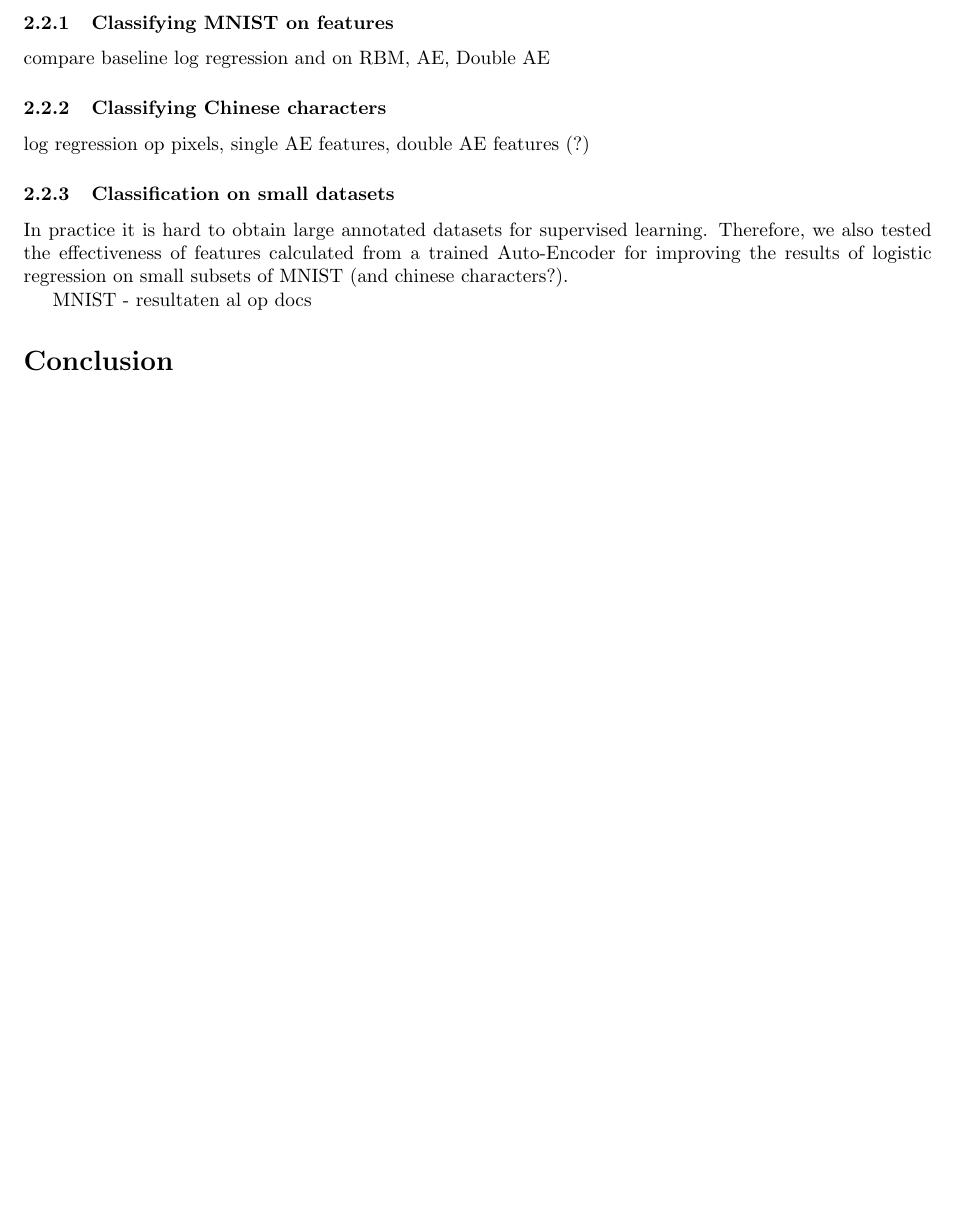
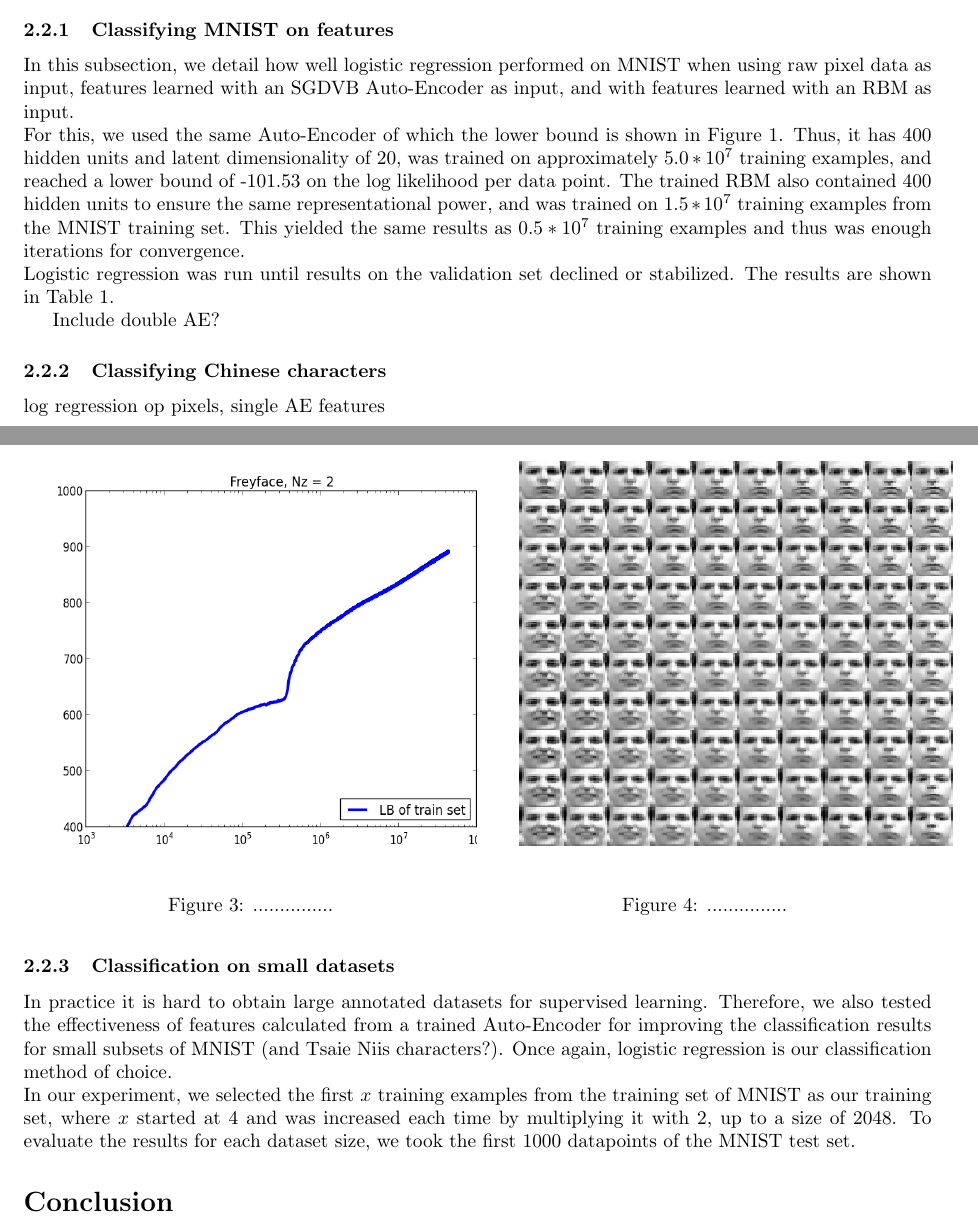
Before and after one commit to zencoding/projectAI, a LaTeX paper (report/report.tex): part of page 3 of 3 before the commit and two parts of pages 4 and 5 of 5 after it, the two joined at a grey line, cut so that both start at the same text, the shorter picture padded with empty space. Compiled offline with pdfLaTeX.

Commit message:
changes to report and added figures

```diff
--- a/report/report.tex
+++ b/report/report.tex
@@ -2,6 +2,7 @@
 
 \usepackage[margin=1in]{geometry}
 \usepackage{amsmath,amssymb}
+\usepackage{graphicx}
 
 \renewcommand{\thesection}{\arabic{section}}
 
@@ -85,0 +108,11 @@ Firstly, we performed some experiments to reproduce the results of (ref...). In
+\begin{figure}[htb]
+\centering
+\begin{minipage}{0.5\textwidth}
+\includegraphics[height=3in,width=3.6in]{lowerboundFF.png}
+\caption{...............}
+\end{minipage}%
+\centering
+\begin{minipage}{0.5\textwidth}
+\includegraphics[height=3in,width=3.5in]{manifoldFF.png}\caption{...............}
+\end{minipage}
+\end{figure}
@@ -90,4 +127,5 @@ In the remainder of the experiments, we will focus on one useful application of
 
 \subsubsection{Classifying MNIST on features}
 
-compare baseline log regression and on RBM, AE, Double AE
+In this subsection, we detail how well logistic regression performed on MNIST when using raw pixel data as input, features learned with an SGDVB Auto-Encoder as input, and with features learned with an RBM as input. \\ For this, we used the same Auto-Encoder of which the lower bound is shown in Figure 1. Thus, it has 400 hidden units and latent dimensionality of 20, was trained on approximately $5.0*10^7$ training examples, and reached a lower bound of -101.53 on the log likelihood per data point. The trained RBM also contained 400 hidden units to ensure the same representational power, and was trained on $1.5*10^7$ training examples from the MNIST training set. This yielded the same results as $0.5*10^7$ training examples and thus was enough iterations for convergence.\\
+Logistic regression was run until results on the validation set declined or stabilized. The results are shown in Table 1.
@@ -94,13 +142,12 @@ compare baseline log regression and on RBM, AE, Double AE
+Include double AE?
 
 \subsubsection{Classifying Chinese characters}
 
-log regression op pixels, single AE features, double AE features (?)
+log regression op pixels, single AE features
 
 \subsubsection{Classification on small datasets}
 
-In practice it is hard to obtain large annotated datasets for supervised learning. Therefore, we also tested the effectiveness of features calculated from a trained Auto-Encoder for improving the results of logistic regression on small subsets of MNIST (and chinese characters?).
-
-MNIST - resultaten al op docs
+In practice it is hard to obtain large annotated datasets for supervised learning. Therefore, we also tested the effectiveness of features calculated from a trained Auto-Encoder for improving the classification results for small subsets of MNIST (and Tsaie Niis characters?). Once again, logistic regression is our classification method of choice. \\ In our experiment, we selected the first $x$ training examples from the training set of MNIST as our training set, where $x$ started at 4 and was increased each time by multiplying it with 2, up to a size of 2048. To evaluate the results for each dataset size, we took the first 1000 datapoints of the MNIST test set.
 
 \section*{Conclusion}
 
```
Also changed, not shown: report/lowerboundFF.png (added), report/manifoldFF.png (added), report/manifoldMNIST.png (added), report/report.tex (39 more changed lines), 1 other file.
